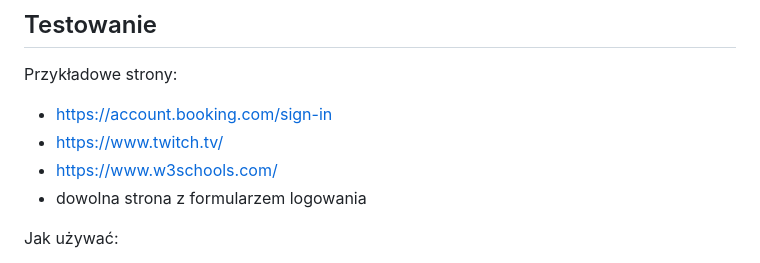
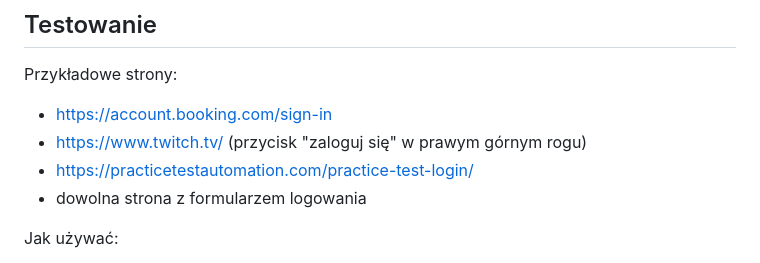
Before and after one commit to Blu3berryJam/Password-Manager-test-addon, a Markdown page: README.md, the part around the change. GitHub-like rendering.

```diff
--- a/README.md
+++ b/README.md
@@ -49,8 +49,8 @@ Weryfikacja:
 
 Przykładowe strony:
 - https://account.booking.com/sign-in
-- https://www.twitch.tv/
-- https://www.w3schools.com/
+- https://www.twitch.tv/ (przycisk "zaloguj się" w prawym górnym rogu)
+- https://practicetestautomation.com/practice-test-login/
 - dowolna strona z formularzem logowania
 
 Jak używać:
```
